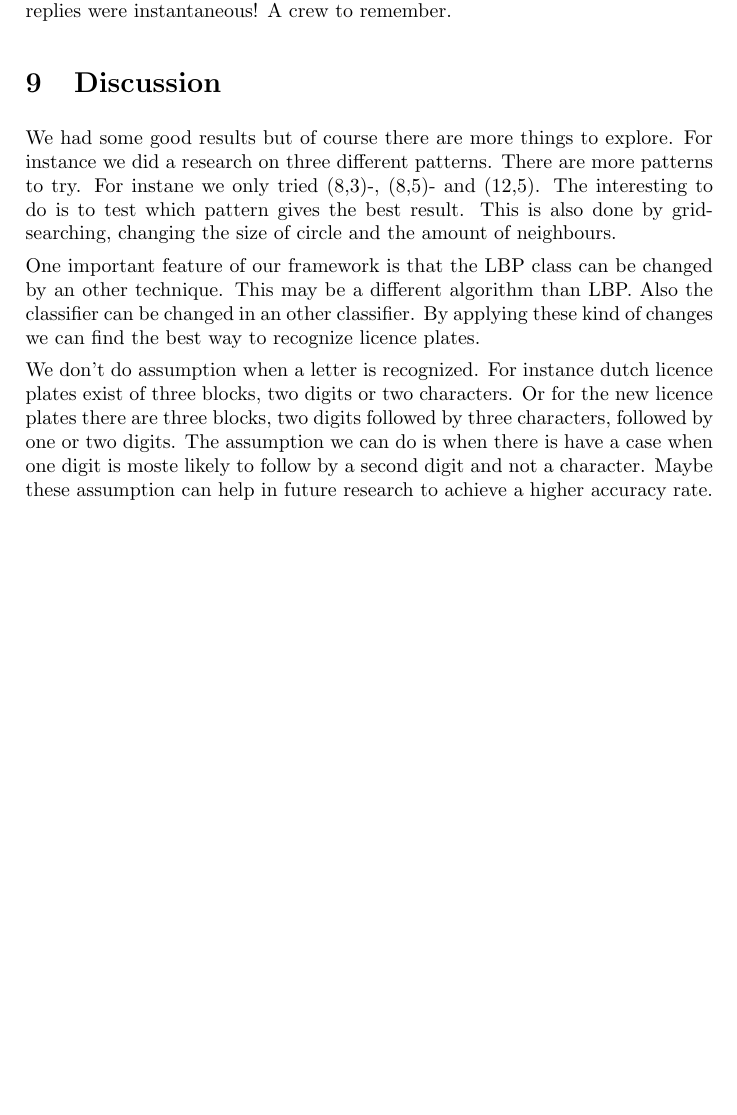
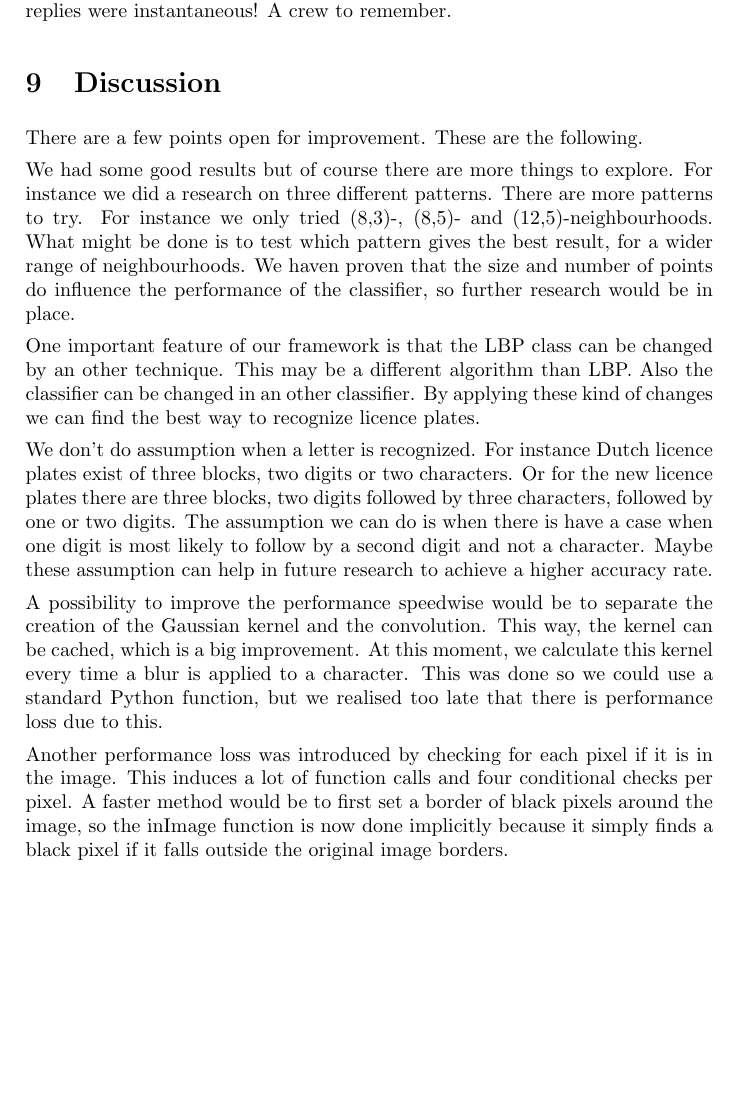
Before and after one commit to taddeus/licenseplates, a LaTeX document (docs/report.tex): part of page 15 of 17, cut so that both start at the same text, the shorter picture padded with empty space. Compiled offline with pdfLaTeX.

Commit message:
Added sections to discussion.

```diff
--- a/docs/report.tex
+++ b/docs/report.tex
@@ -633,23 +633,43 @@ to help out. Further communication usually went through e-mails and replies
 were instantaneous! A crew to remember.
 
 \section{Discussion}
+
+There are a few points open for improvement. These are the following.
+
 We had some good results but of course there are more things to explore.
-For instance we did a research on three different patterns. There are more patterns
-to try. For instane we only tried (8,3)-, (8,5)- and (12,5). The interesting to
-do is to test which pattern gives the best result. This is also done by grid-
-searching, changing the size of circle and the amount of neighbours.
+For instance we did a research on three different patterns. There are more
+patterns to try. For instance we only tried (8,3)-, (8,5)- and
+(12,5)-neighbourhoods. What might be done is to test which pattern gives the
+best result, for a wider range of neighbourhoods. We haven proven that the size
+and number of points do influence the performance of the classifier, so further
+research would be in place.
 
 One important feature of our framework is that the LBP class can be changed by
-an other technique. This may be a different algorithm than LBP. Also the classifier
-can be changed in an other classifier. By applying these kind of changes we can
-find the best way to recognize licence plates.
+an other technique. This may be a different algorithm than LBP. Also the
+classifier can be changed in an other classifier. By applying these kind of
+changes we can find the best way to recognize licence plates.
 
-We don't do assumption when a letter is recognized. For instance dutch licence plates
-exist of three blocks, two digits or two characters. Or for the new licence plates
-there are three blocks, two digits followed by three characters, followed by one or
-two digits. The assumption we can do is when there is have a case when one digit
-is moste likely to follow by a second digit and not a character. Maybe these assumption
-can help in future research to achieve a higher accuracy rate.
+We don't do assumption when a letter is recognized. For instance Dutch licence
+plates exist of three blocks, two digits or two characters. Or for the new
+licence plates there are three blocks, two digits followed by three characters,
+followed by one or two digits. The assumption we can do is when there is have a
+case when one digit is most likely to follow by a second digit and not a
+character. Maybe these assumption can help in future research to achieve a
+higher accuracy rate.
+
+A possibility to improve the performance speedwise would be to separate the
+creation of the Gaussian kernel and the convolution. This way, the kernel can
+be cached, which is a big improvement. At this moment, we calculate this kernel
+every time a blur is applied to a character. This was done so we could use a
+standard Python function, but we realised too late that there is performance
+loss due to this.
+
+Another performance loss was introduced by checking for each pixel if it is
+in the image. This induces a lot of function calls and four conditional checks
+per pixel. A faster method would be to first set a border of black pixels around
+the image, so the inImage function is now done implicitly because it simply
+finds a black pixel if it falls outside the original image borders.
+
 
 \appendix
 
```
